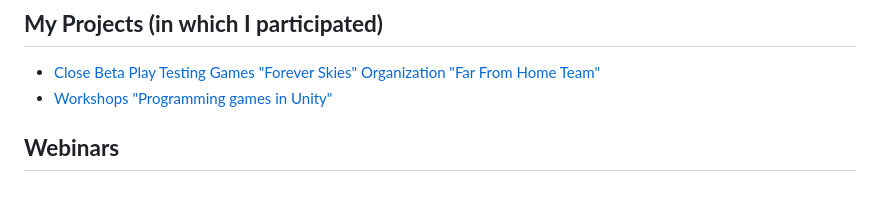
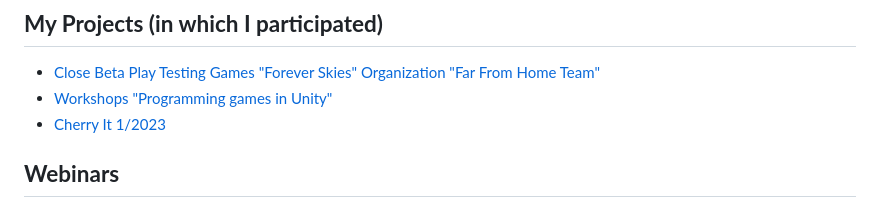
Before and after one commit to GPDragonGP/ImMariuszC.github.io, a Markdown page: README.md, the part around the change. Rendered like a GitHub page.

Commit message:
Update README.md
Add Cherry It width project

```diff
--- a/README.md
+++ b/README.md
@@ -77,6 +77,7 @@
 ## **My Projects (in which I participated)**
 + [Close Beta Play Testing Games "Forever Skies" Organization "Far From Home Team"](https://store.steampowered.com/app/1641960/Forever_Skies/)
 + [Workshops "Programming games in Unity"](https://prnt.sc/thhaT2RhSEYm)
++ [Cherry It 1/2023]()
 
 ## **Webinars**
 + [Webinar: Jak zostać Junior Testerem Oprogramowania?](https://www.youtube.com/watch?v=wbj9ACcL7Ts)
```
